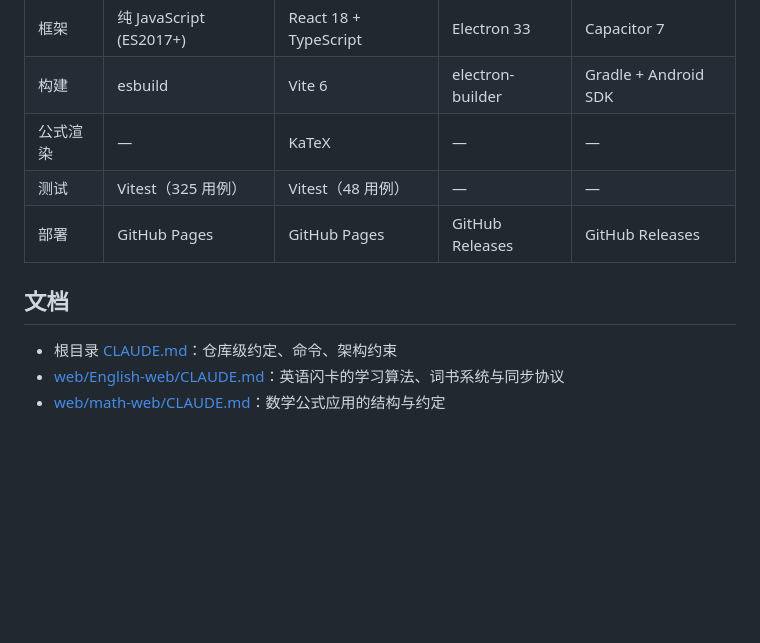
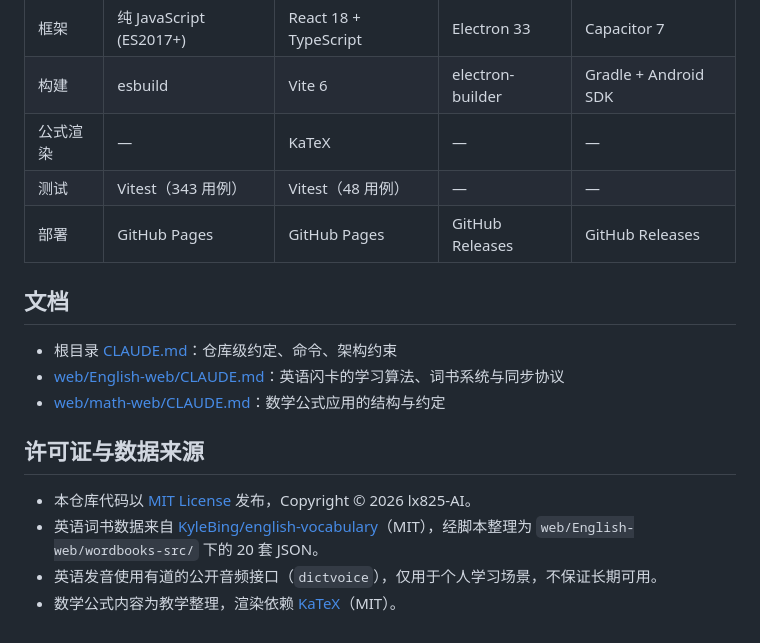
Before and after one commit to lx825-AI/study-tools, a Markdown page: README.md, the part around one of its changes. Rendered like a GitHub page; blank space fills up the shorter version.

```diff
--- a/README.md
+++ b/README.md
@@ -90,7 +117,7 @@ apps/
 | 框架 | 纯 JavaScript (ES2017+) | React 18 + TypeScript | Electron 33 | Capacitor 7 |
 | 构建 | esbuild | Vite 6 | electron-builder | Gradle + Android SDK |
 | 公式渲染 | — | KaTeX | — | — |
-| 测试 | Vitest（325 用例） | Vitest（48 用例） | — | — |
+| 测试 | Vitest（343 用例） | Vitest（48 用例） | — | — |
 | 部署 | GitHub Pages | GitHub Pages | GitHub Releases | GitHub Releases |
 
 ## 文档
@@ -98,3 +125,10 @@ apps/
 - 根目录 [CLAUDE.md](CLAUDE.md)：仓库级约定、命令、架构约束
 - [web/English-web/CLAUDE.md](web/English-web/CLAUDE.md)：英语闪卡的学习算法、词书系统与同步协议
 - [web/math-web/CLAUDE.md](web/math-web/CLAUDE.md)：数学公式应用的结构与约定
+
+## 许可证与数据来源
+
+- 本仓库代码以 [MIT License](LICENSE) 发布，Copyright © 2026 lx825-AI。
+- 英语词书数据来自 [KyleBing/english-vocabulary](https://github.com/KyleBing/english-vocabulary)（MIT），经脚本整理为 `web/English-web/wordbooks-src/` 下的 20 套 JSON。
+- 英语发音使用有道的公开音频接口（`dictvoice`），仅用于个人学习场景，不保证长期可用。
+- 数学公式内容为教学整理，渲染依赖 [KaTeX](https://katex.org/)（MIT）。
```
Also changed, not shown: other parts of README.md (+27 -0 lines), apps/desktop-english/README.md (added, +15 -0 lines), apps/desktop-math/README.md (added, +15 -0 lines), apps/mobile-english/README.md (added, +16 -0 lines), apps/mobile-math/README.md (added, +15 -0 lines), docs/screenshots/english-decks.png (added), docs/screenshots/english-import.png (added), docs/screenshots/english-study.png (added), docs/screenshots/math-home.png (added), docs/screenshots/math-practice.png (added), 1 other file.
